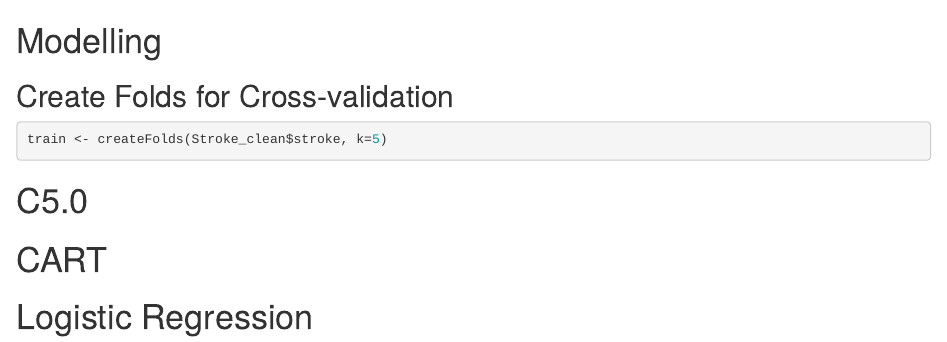
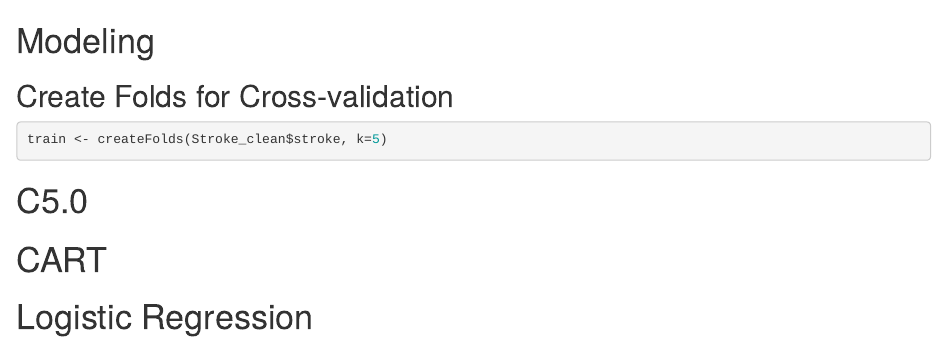
Before and after one commit to hunterblum/Data-Mining-G4, an R Markdown document (Stroke.Rmd): the page in a window 1100 px wide, from 14980 px down. Rendered offline with R 4.5, knitr and Pandoc, with nearby package versions.

Commit message:
Update Stroke.Rmd

````diff
--- a/Stroke.Rmd
+++ b/Stroke.Rmd
@@ -126,7 +126,7 @@ Num_eda(avg_glucose_level, "Avg. Glucose Level")
 Num_eda(bmi, "BMI")
 ```
 
-# Modelling
+# Modeling
 ## Create Folds for Cross-validation
 ```{r}
 train <- createFolds(Stroke_clean$stroke, k=5)
````
Also changed, not shown: Stroke.Rmd (6 more changed lines).
